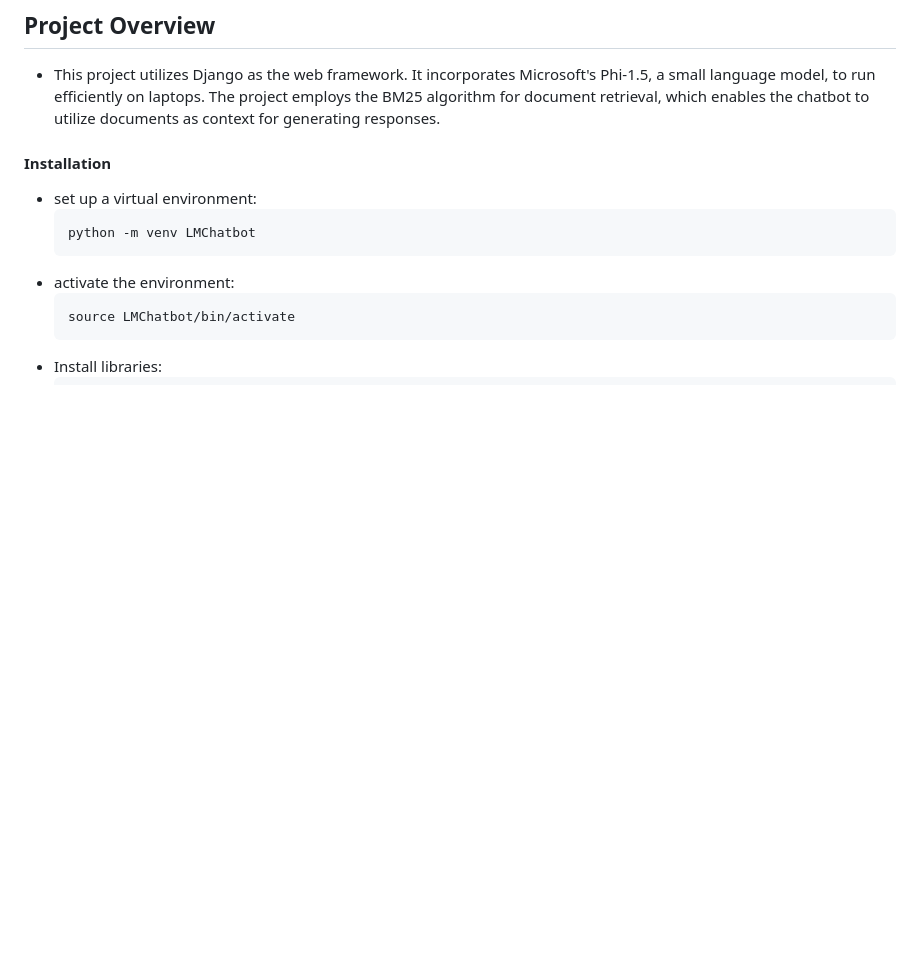
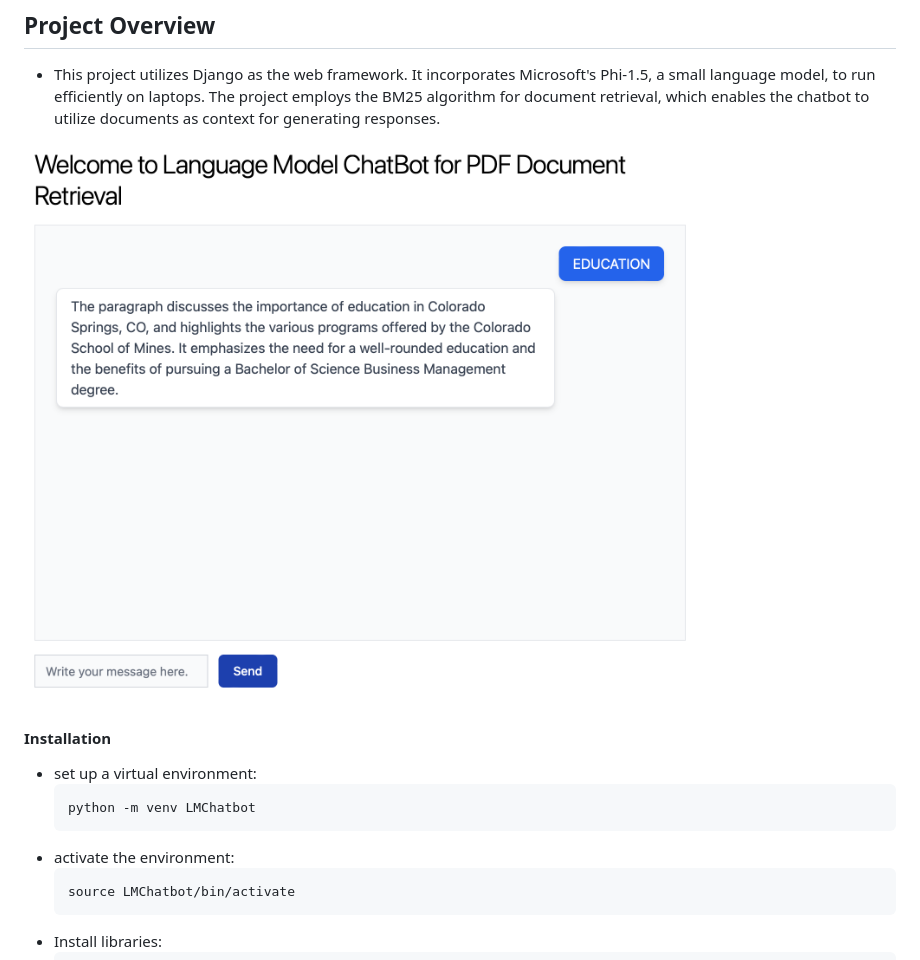
Before and after one commit to kena910108/Language-Model-based-Chatbot-for-Document-Understanding, a Markdown page: README.md, the part around the change. GitHub-like rendering; pictures changed too: chatbot.png (added); blank space fills up the shorter version.

Commit message:
upload example image

```diff
--- a/README.md
+++ b/README.md
@@ -2,6 +2,8 @@
 
 ## Project Overview
 - This project utilizes Django as the web framework. It incorporates Microsoft's Phi-1.5, a small language model, to run efficiently on laptops. The project employs the BM25 algorithm for document retrieval, which enables the chatbot to utilize documents as context for generating responses.
+
+![](chatbot.png)
 
 #### Installation
 - set up a virtual environment:
```
